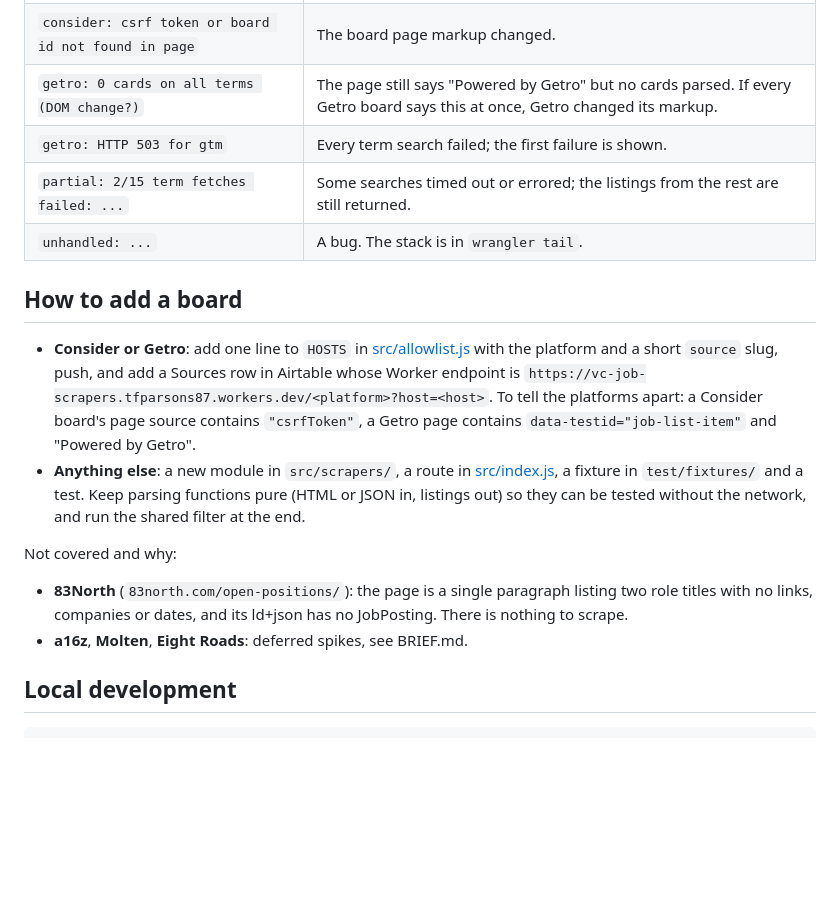
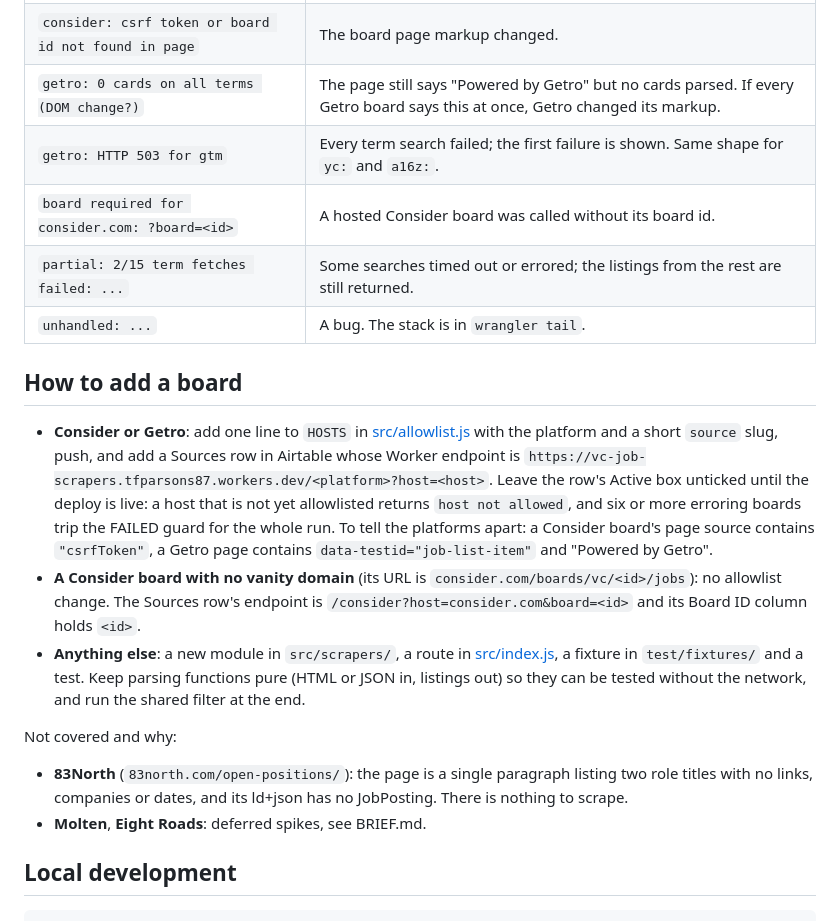
Before and after one commit to tfparsons/vc-job-scrapers, a Markdown page: README.md, the part around one of its changes. Drawn GitHub-style; blank space fills up the shorter version.

```diff
--- a/README.md
+++ b/README.md
@@ -145,7 +168,8 @@ to every scraper:
 | `consider: non-JSON response (HTTP 404)` | The host is not a Consider board any more, or the API path moved. |
 | `consider: csrf token or board id not found in page` | The board page markup changed. |
 | `getro: 0 cards on all terms (DOM change?)` | The page still says "Powered by Getro" but no cards parsed. If every Getro board says this at once, Getro changed its markup. |
-| `getro: HTTP 503 for gtm` | Every term search failed; the first failure is shown. |
+| `getro: HTTP 503 for gtm` | Every term search failed; the first failure is shown. Same shape for `yc:` and `a16z:`. |
+| `board required for consider.com: ?board=<id>` | A hosted Consider board was called without its board id. |
 | `partial: 2/15 term fetches failed: ...` | Some searches timed out or errored; the listings from the rest are still returned. |
 | `unhandled: ...` | A bug. The stack is in `wrangler tail`. |
 
@@ -155,9 +179,15 @@ to every scraper:
   [src/allowlist.js](src/allowlist.js) with the platform and a short `source`
   slug, push, and add a Sources row in Airtable whose Worker endpoint is
   `https://vc-job-scrapers.tfparsons87.workers.dev/<platform>?host=<host>`.
-  To tell the platforms apart: a Consider board's page source contains
-  `"csrfToken"`, a Getro page contains `data-testid="job-list-item"` and
-  "Powered by Getro".
+  Leave the row's Active box unticked until the deploy is live: a host that
+  is not yet allowlisted returns `host not allowed`, and six or more erroring
+  boards trip the FAILED guard for the whole run. To tell the platforms
+  apart: a Consider board's page source contains `"csrfToken"`, a Getro page
+  contains `data-testid="job-list-item"` and "Powered by Getro".
+- **A Consider board with no vanity domain** (its URL is
+  `consider.com/boards/vc/<id>/jobs`): no allowlist change. The Sources row's
+  endpoint is `/consider?host=consider.com&board=<id>` and its Board ID
+  column holds `<id>`.
 - **Anything else**: a new module in `src/scrapers/`, a route in
   [src/index.js](src/index.js), a fixture in `test/fixtures/` and a test. Keep
   parsing functions pure (HTML or JSON in, listings out) so they can be tested
@@ -168,7 +198,7 @@ Not covered and why:
 - **83North** (`83north.com/open-positions/`): the page is a single paragraph
   listing two role titles with no links, companies or dates, and its ld+json
   has no JobPosting. There is nothing to scrape.
-- **a16z**, **Molten**, **Eight Roads**: deferred spikes, see BRIEF.md.
+- **Molten**, **Eight Roads**: deferred spikes, see BRIEF.md.
 
 ## Local development
 
```
Also changed, not shown: other parts of README.md (+32 -7 lines), docs/PLAN.md (+14 -6 lines).
